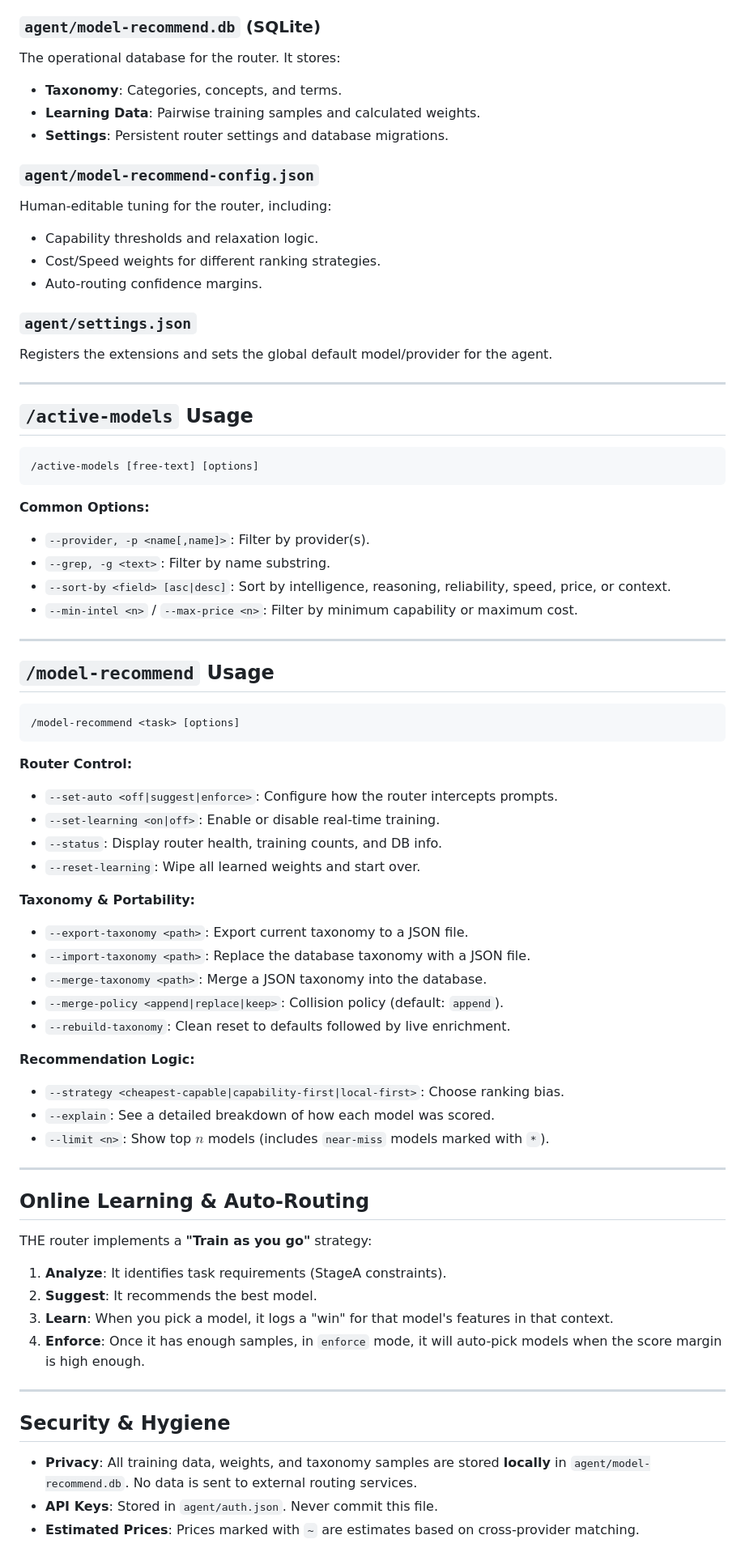
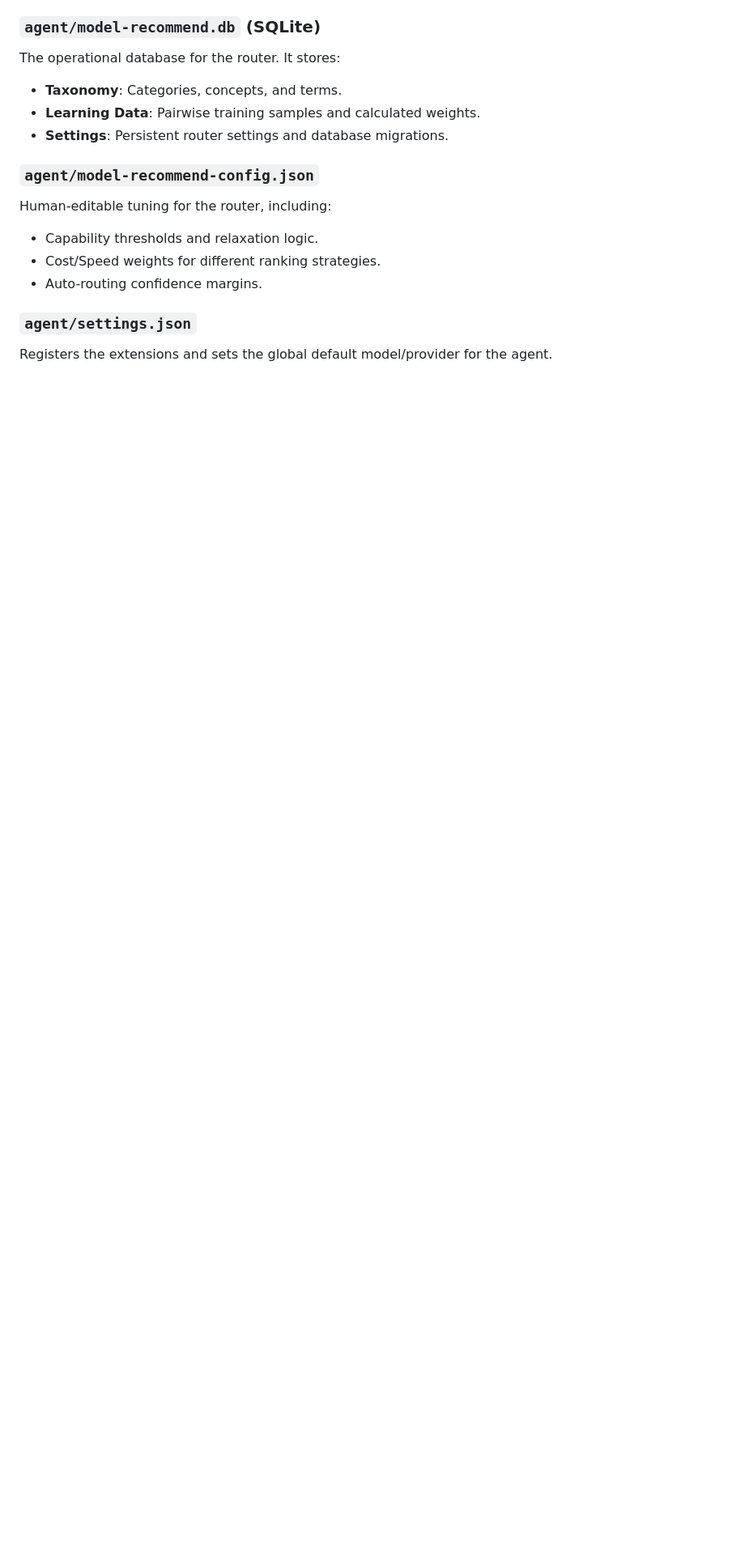
Before and after one commit to dragoscirjan/pi-config, a Markdown page: README.md, the part around one of its changes. Shown at 81% size. Rendered like a GitHub page; blank space fills up the shorter version.

````diff
--- a/README.md
+++ b/README.md
@@ -105,61 +102,3 @@ Human-editable tuning for the router, including:
 
 ### `agent/settings.json`
 Registers the extensions and sets the global default model/provider for the agent.
-
----
-
-## `/active-models` Usage
-
-```text
-/active-models [free-text] [options]
-```
-
-**Common Options:**
-- `--provider, -p <name[,name]>`: Filter by provider(s).
-- `--grep, -g <text>`: Filter by name substring.
-- `--sort-by <field> [asc|desc]`: Sort by intelligence, reasoning, reliability, speed, price, or context.
-- `--min-intel <n>` / `--max-price <n>`: Filter by minimum capability or maximum cost.
-
----
-
-## `/model-recommend` Usage
-
-```text
-/model-recommend <task> [options]
-```
-
-**Router Control:**
-- `--set-auto <off|suggest|enforce>`: Configure how the router intercepts prompts.
-- `--set-learning <on|off>`: Enable or disable real-time training.
-- `--status`: Display router health, training counts, and DB info.
-- `--reset-learning`: Wipe all learned weights and start over.
-
-**Taxonomy & Portability:**
-- `--export-taxonomy <path>`: Export current taxonomy to a JSON file.
-- `--import-taxonomy <path>`: Replace the database taxonomy with a JSON file.
-- `--merge-taxonomy <path>`: Merge a JSON taxonomy into the database.
-- `--merge-policy <append|replace|keep>`: Collision policy (default: `append`).
-- `--rebuild-taxonomy`: Clean reset to defaults followed by live enrichment.
-
-**Recommendation Logic:**
-- `--strategy <cheapest-capable|capability-first|local-first>`: Choose ranking bias.
-- `--explain`: See a detailed breakdown of how each model was scored.
-- `--limit <n>`: Show top $n$ models (includes `near-miss` models marked with `*`).
-
----
-
-## Online Learning & Auto-Routing
-
-THE router implements a **"Train as you go"** strategy:
-1. **Analyze**: It identifies task requirements (StageA constraints).
-2. **Suggest**: It recommends the best model.
-3. **Learn**: When you pick a model, it logs a "win" for that model's features in that context.
-4. **Enforce**: Once it has enough samples, in `enforce` mode, it will auto-pick models when the score margin is high enough.
-
----
-
-## Security & Hygiene
-
-- **Privacy**: All training data, weights, and taxonomy samples are stored **locally** in `agent/model-recommend.db`. No data is sent to external routing services.
-- **API Keys**: Stored in `agent/auth.json`. Never commit this file.
-- **Estimated Prices**: Prices marked with `~` are estimates based on cross-provider matching.
````
Also changed, not shown: other parts of README.md (+2 -5 lines), 1 other file.
